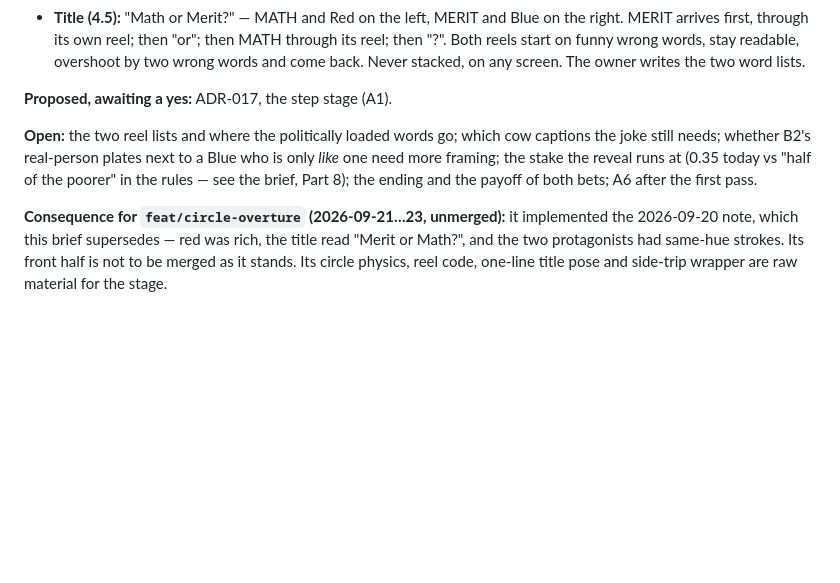
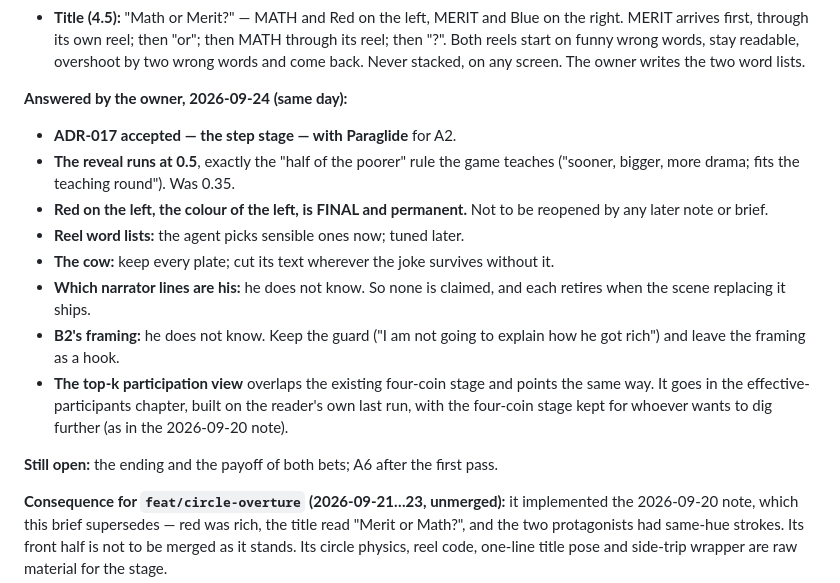
Before and after one commit to hamed/math-or-merit, a Markdown page: notes/draft-decisions.md, the part around the change. Drawn GitHub-style; blank space fills up the shorter version.

```diff
--- a/notes/draft-decisions.md
+++ b/notes/draft-decisions.md
@@ -474,13 +474,26 @@ Sagredo.
   readable, overshoot by two wrong words and come back. Never stacked, on any
   screen. The owner writes the two word lists.
 
-**Proposed, awaiting a yes:** ADR-017, the step stage (A1).
+**Answered by the owner, 2026-09-24 (same day):**
 
-**Open:** the two reel lists and where the politically loaded words go; which
-cow captions the joke still needs; whether B2's real-person plates next to a
-Blue who is only *like* one need more framing; the stake the reveal runs at
-(0.35 today vs "half of the poorer" in the rules — see the brief, Part 8); the
-ending and the payoff of both bets; A6 after the first pass.
+- **ADR-017 accepted — the step stage — with Paraglide** for A2.
+- **The reveal runs at 0.5**, exactly the "half of the poorer" rule the game
+  teaches ("sooner, bigger, more drama; fits the teaching round"). Was 0.35.
+- **Red on the left, the colour of the left, is FINAL and permanent.** Not to be
+  reopened by any later note or brief.
+- **Reel word lists:** the agent picks sensible ones now; tuned later.
+- **The cow:** keep every plate; cut its text wherever the joke survives
+  without it.
+- **Which narrator lines are his:** he does not know. So none is claimed, and
+  each retires when the scene replacing it ships.
+- **B2's framing:** he does not know. Keep the guard ("I am not going to
+  explain how he got rich") and leave the framing as a hook.
+- **The top-k participation view** overlaps the existing four-coin stage and
+  points the same way. It goes in the effective-participants chapter, built on
+  the reader's own last run, with the four-coin stage kept for whoever wants to
+  dig further (as in the 2026-09-20 note).
+
+**Still open:** the ending and the payoff of both bets; A6 after the first pass.
 
 **Consequence for `feat/circle-overture` (2026-09-21…23, unmerged):** it
 implemented the 2026-09-20 note, which this brief supersedes — red was rich,
```
Also changed, not shown: docs/adr/017-step-stage.md (+15 -12 lines), notes/prose.md (+4 -6 lines).
